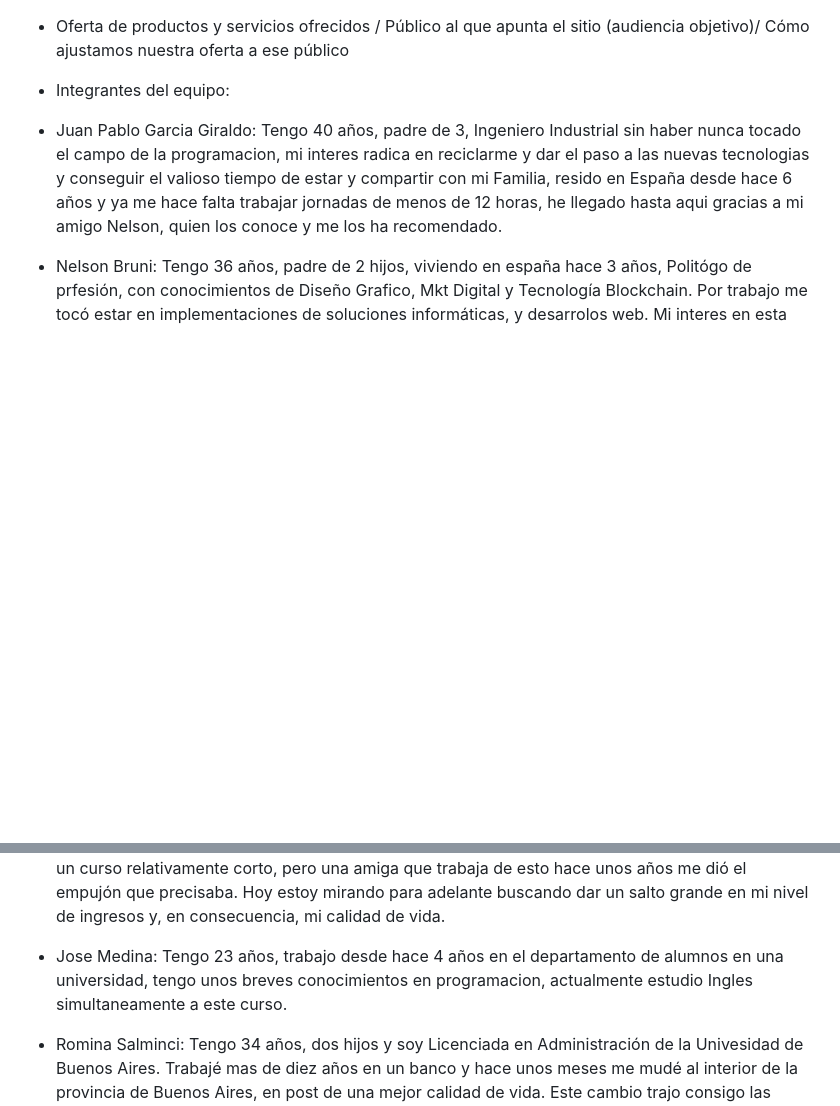
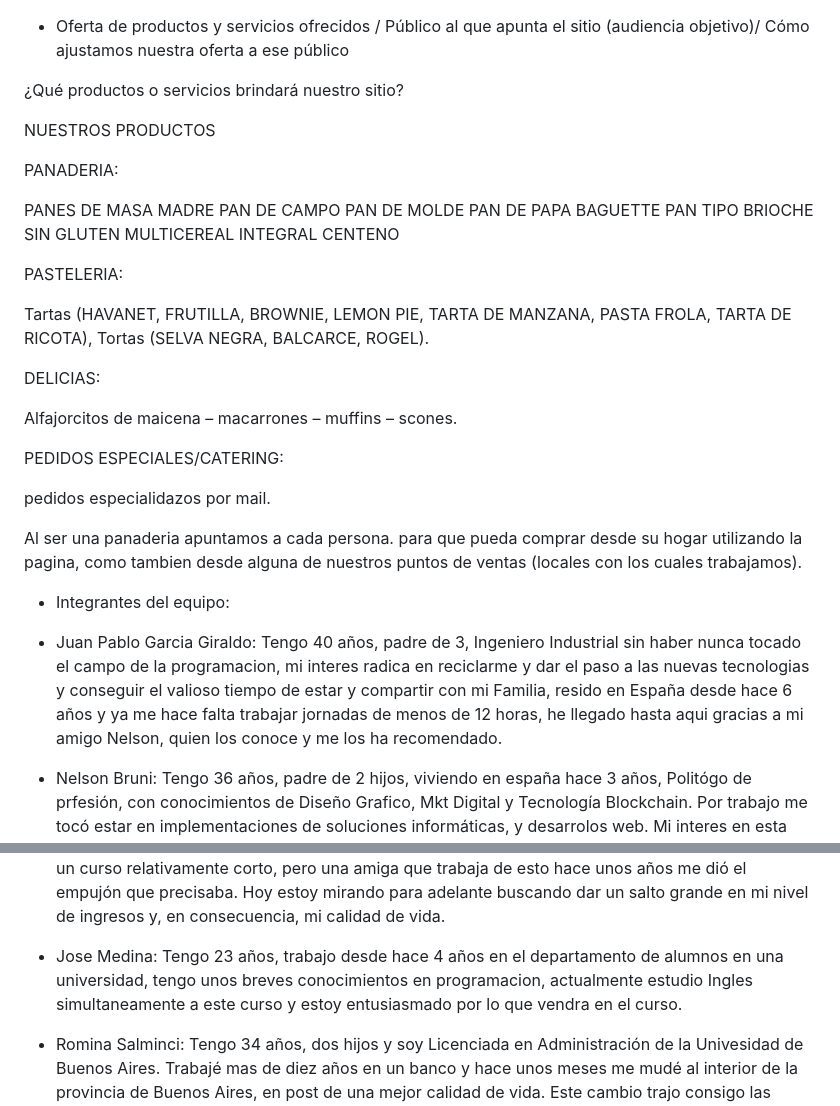
Before and after one commit to sabriw88/grupo_6_panaderiaHello, a Markdown page: README.md, 2 parts joined by grey strips. GitHub-like rendering; blank space fills up the shorter version.

Commit message:
completado la consigna uno

```diff
--- a/README.md
+++ b/README.md
@@ -1,5 +1,45 @@
 * Oferta de productos y servicios ofrecidos / Público al que apunta el sitio
 (audiencia objetivo)/ Cómo ajustamos nuestra oferta a ese público
+
+¿Qué productos o servicios brindará nuestro sitio?
+
+NUESTROS PRODUCTOS
+
+PANADERIA:
+
+PANES DE MASA MADRE
+PAN DE CAMPO
+PAN DE MOLDE
+PAN DE PAPA
+BAGUETTE
+PAN TIPO BRIOCHE
+SIN GLUTEN
+MULTICEREAL
+INTEGRAL
+CENTENO
+
+
+PASTELERIA:
+
+Tartas (HAVANET, FRUTILLA, BROWNIE, LEMON PIE, TARTA DE MANZANA, PASTA FROLA, TARTA DE RICOTA),
+Tortas (SELVA NEGRA, BALCARCE, ROGEL).
+
+
+DELICIAS:
+
+Alfajorcitos de maicena – macarrones – muffins – scones.
+
+
+PEDIDOS ESPECIALES/CATERING:
+
+pedidos especialidazos por mail.
+
+
+Al ser una panaderia apuntamos a cada persona. para que pueda comprar desde su hogar utilizando la pagina, como tambien desde alguna de nuestros puntos de ventas (locales con los cuales trabajamos).
+
+
+
+
 
 * Integrantes del equipo:
 
@@ -9,7 +49,7 @@
 
 - Dante Costamagna: Tengo 26 años, fui gastronómico hasta hace poquito y siempre estuve interiorizado en la informática aunque mi acercamiento máximo a la programación fue un curso bastante básico de C hace ya casi 10 años. Me costó dar el paso de volver a estudiar, aunque sea un curso relativamente corto, pero una amiga que trabaja de esto hace unos años me dió el empujón que precisaba. Hoy estoy mirando para adelante buscando dar un salto grande en mi nivel de ingresos y, en consecuencia, mi calidad de vida.
 
-- Jose Medina: Tengo 23 años, trabajo desde hace 4 años en el departamento de alumnos en una universidad, tengo unos breves conocimientos en programacion, actualmente estudio Ingles simultaneamente a este curso.
+- Jose Medina: Tengo 23 años, trabajo desde hace 4 años en el departamento de alumnos en una universidad, tengo unos breves conocimientos en programacion, actualmente estudio Ingles simultaneamente a este curso y estoy entusiasmado por lo que vendra en el curso.
 
 - Romina Salminci: Tengo 34 años, dos hijos y soy Licenciada en Administración de la Univesidad de Buenos Aires. Trabajé mas de diez años en un banco y hace unos meses me mudé al interior de la provincia de Buenos Aires, en post de una mejor calidad de vida. Este cambio trajo consigo las ganas de volver a estudiar, y si bien no tengo conocimientos previos en programación, Digital House me convenció por sus buenas críticas en los diferentes medios, destacando su enseñanza y la posibilidad existente de una futura búsqueda laboral.
 
```
